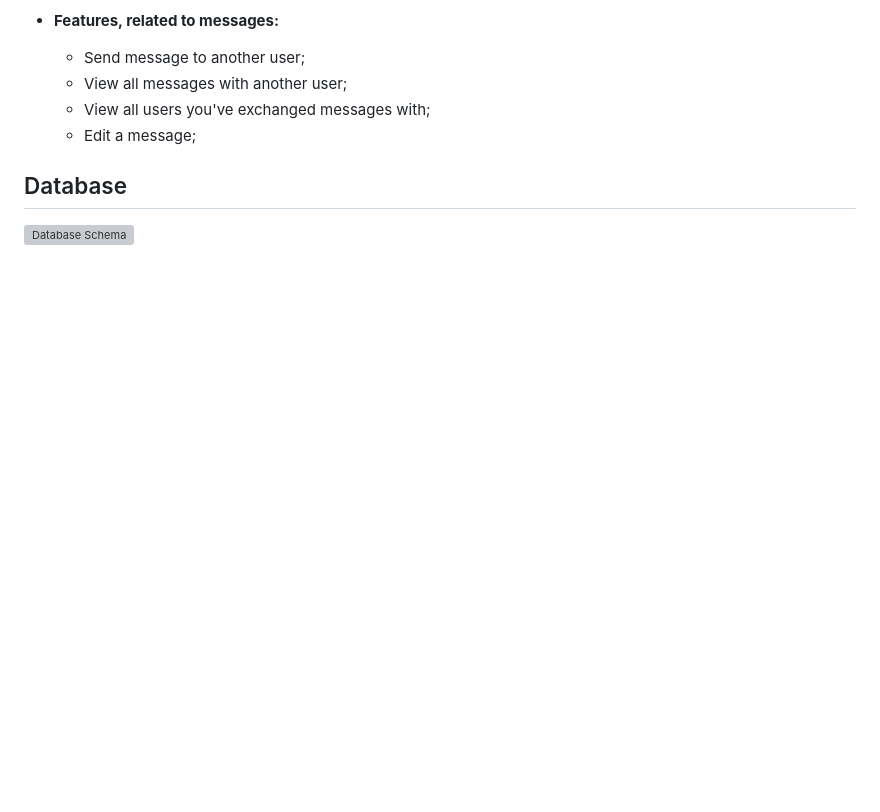
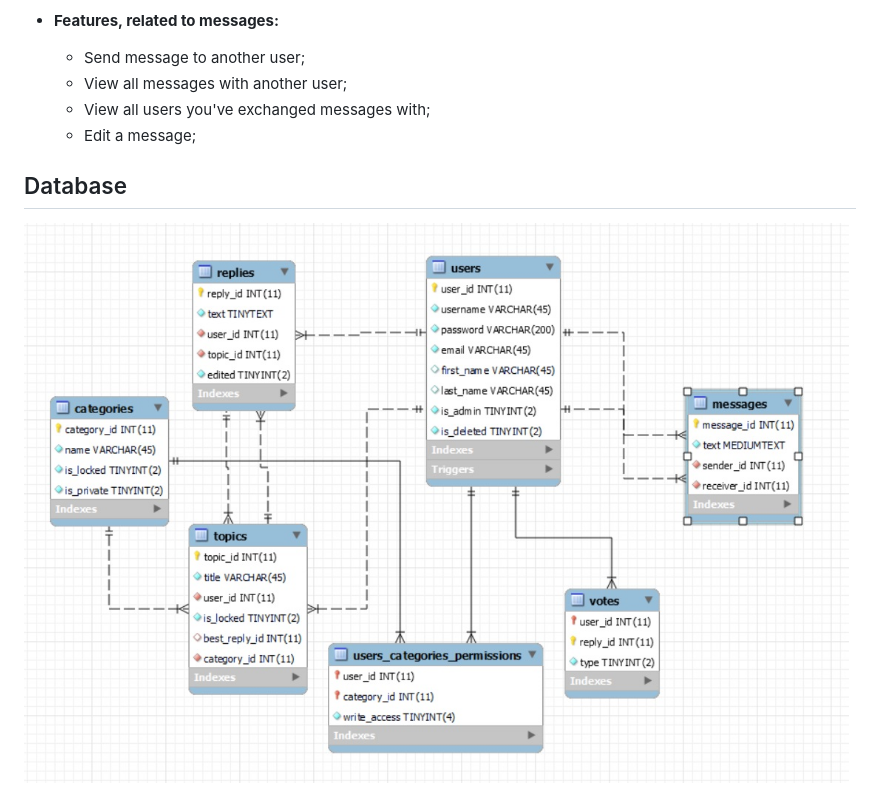
Before and after one commit to delesray/forum, a Markdown page: README.md, the part around the change. GitHub-like rendering; pictures changed too: server/db_schema.jpg (added); blank space fills up the shorter version; grey boxes are pictures that could not be loaded.

Commit message:
readme fix image final

```diff
--- a/README.md
+++ b/README.md
@@ -100,4 +100,4 @@ Available when you run the server (step 3).
 
 ## Database
 
-![Database Schema](./db_schema.png)
+![Database Schema](server/db_schema.jpg)
```
Also changed, not shown: server/db_schema.png (deleted).
